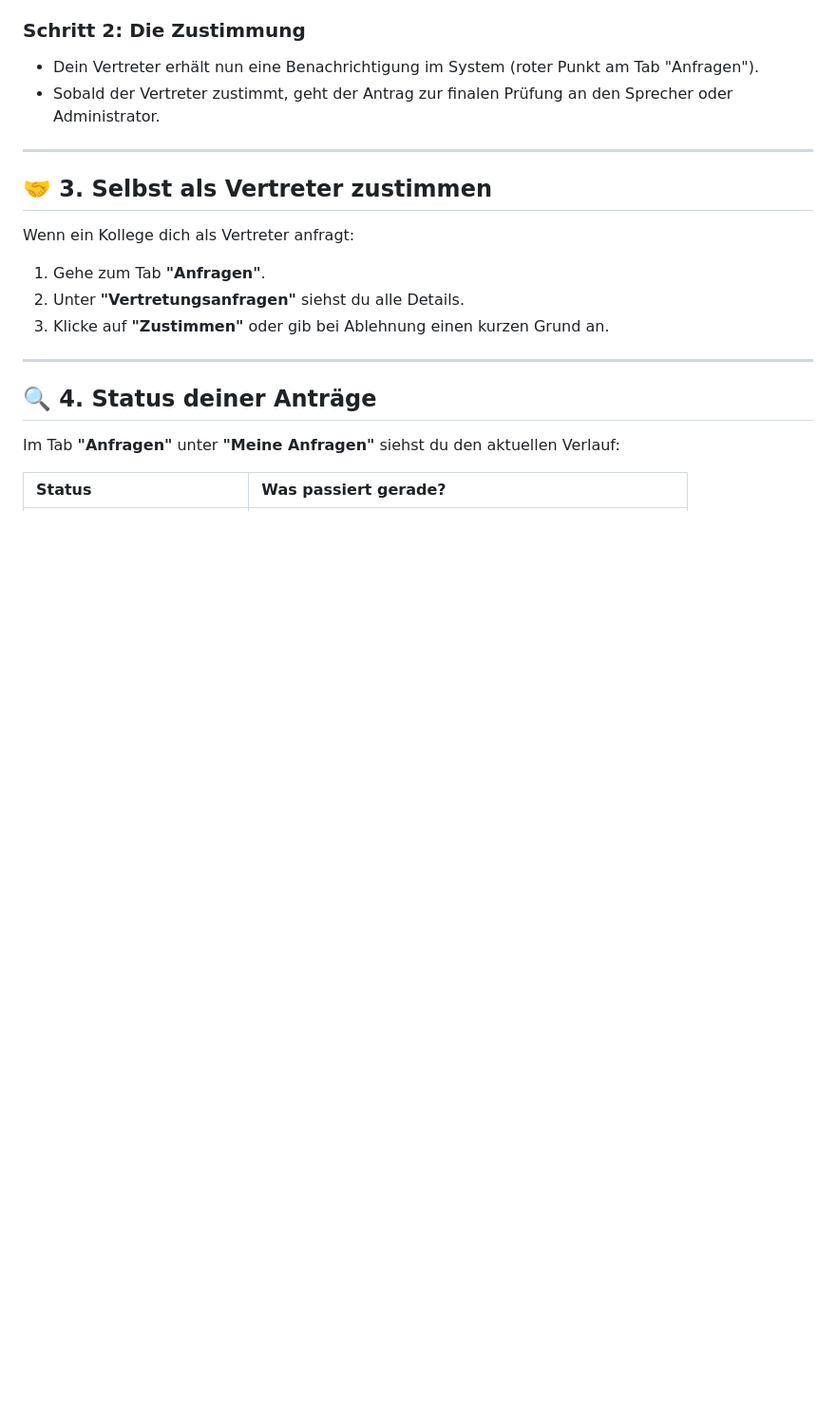
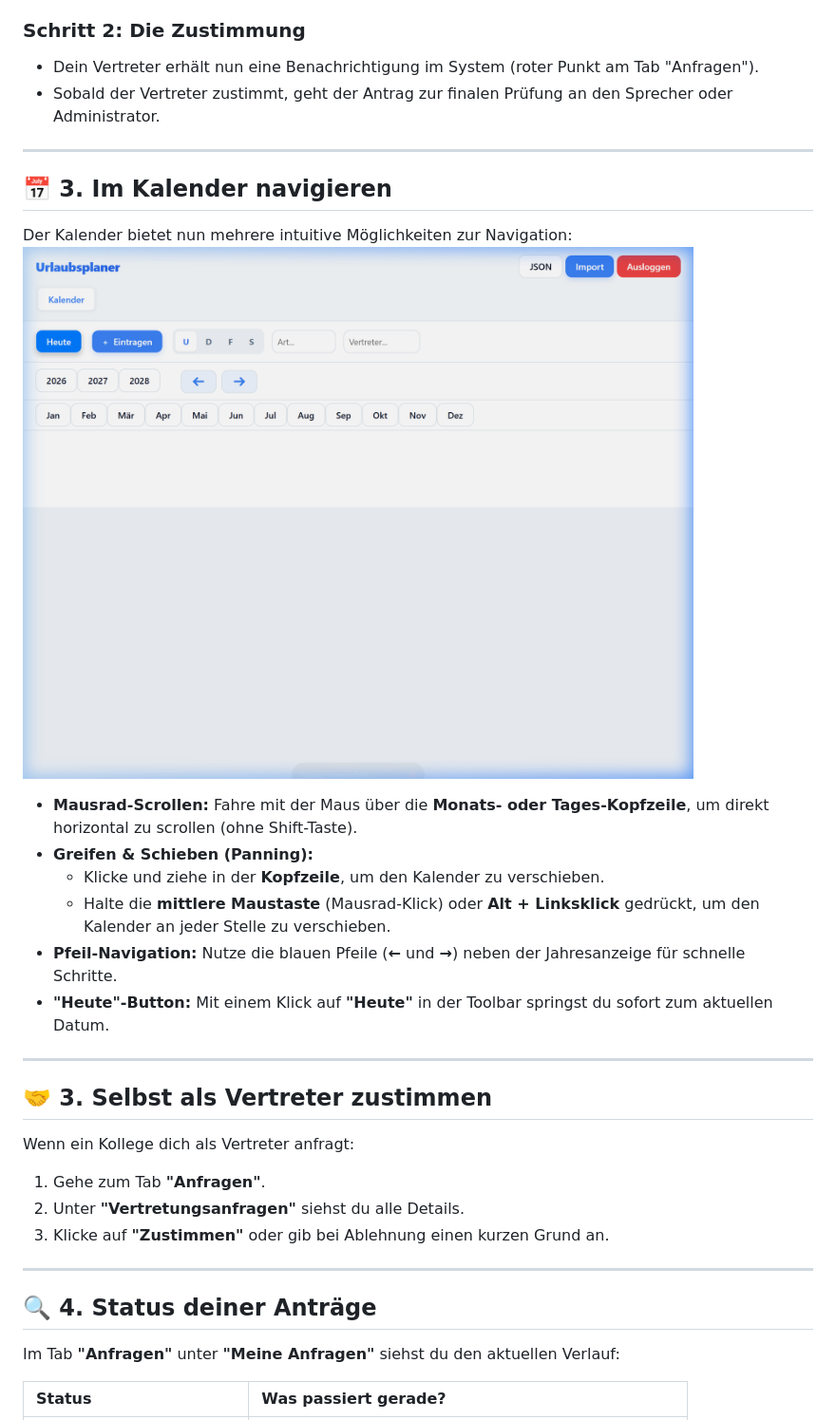
Before and after one commit to lateina/urlaubsplaner, a Markdown page: ANLEITUNG_ASSISTENZARZT.md, the part around one of its changes. Shown at 95% size. Rendered like a GitHub page; pictures changed too: manual_assets/navigation.png (added); blank space fills up the shorter version.

Commit message:
Update documentation, scripts, and navigation assets

```diff
--- a/ANLEITUNG_ASSISTENZARZT.md
+++ b/ANLEITUNG_ASSISTENZARZT.md
@@ -21,6 +21,18 @@ Um deinen Urlaub fest im System zu haben, sind zwei Schritte notwendig:
 ### **Schritt 2: Die Zustimmung**
 - Dein Vertreter erhält nun eine Benachrichtigung im System (roter Punkt am Tab "Anfragen").
 - Sobald der Vertreter zustimmt, geht der Antrag zur finalen Prüfung an den Sprecher oder Administrator.
+
+---
+
+## 📅 3. Im Kalender navigieren
+Der Kalender bietet nun mehrere intuitive Möglichkeiten zur Navigation:
+![Navigation Übersicht](manual_assets/navigation.png)
+*   **Mausrad-Scrollen:** Fahre mit der Maus über die **Monats- oder Tages-Kopfzeile**, um direkt horizontal zu scrollen (ohne Shift-Taste).
+*   **Greifen & Schieben (Panning):**
+    - Klicke und ziehe in der **Kopfzeile**, um den Kalender zu verschieben.
+    - Halte die **mittlere Maustaste** (Mausrad-Klick) oder **Alt + Linksklick** gedrückt, um den Kalender an jeder Stelle zu verschieben.
+*   **Pfeil-Navigation:** Nutze die blauen Pfeile (**←** und **→**) neben der Jahresanzeige für schnelle Schritte.
+*   **"Heute"-Button:** Mit einem Klick auf **"Heute"** in der Toolbar springst du sofort zum aktuellen Datum.
 
 ---
 
```
Also changed, not shown: other parts of ANLEITUNG_ASSISTENZARZT.md (+5 -3 lines), ANLEITUNG_OBERARZT.md (+11 -6 lines), manual_assets/pwa_banner.png (added), 4 other files.
